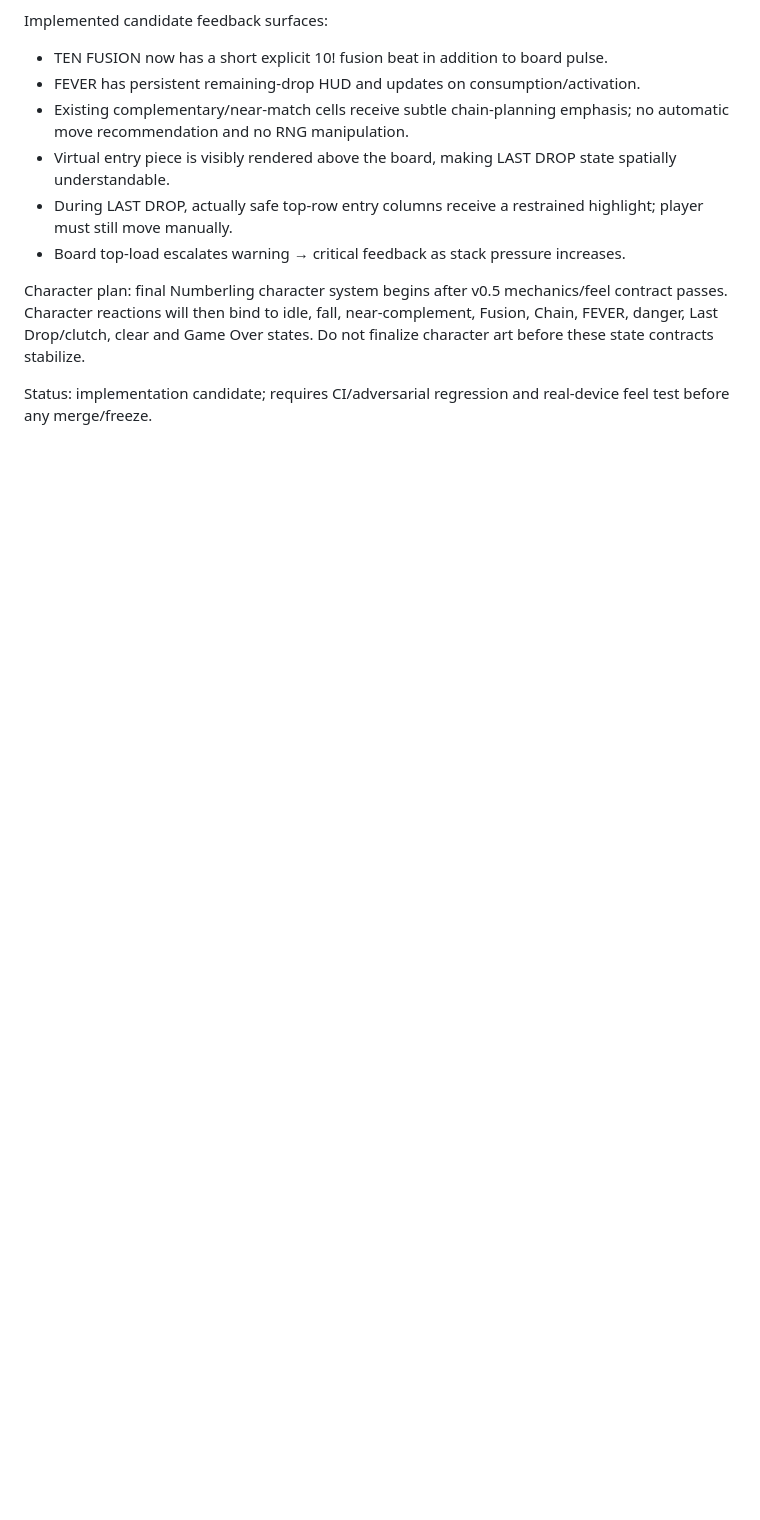
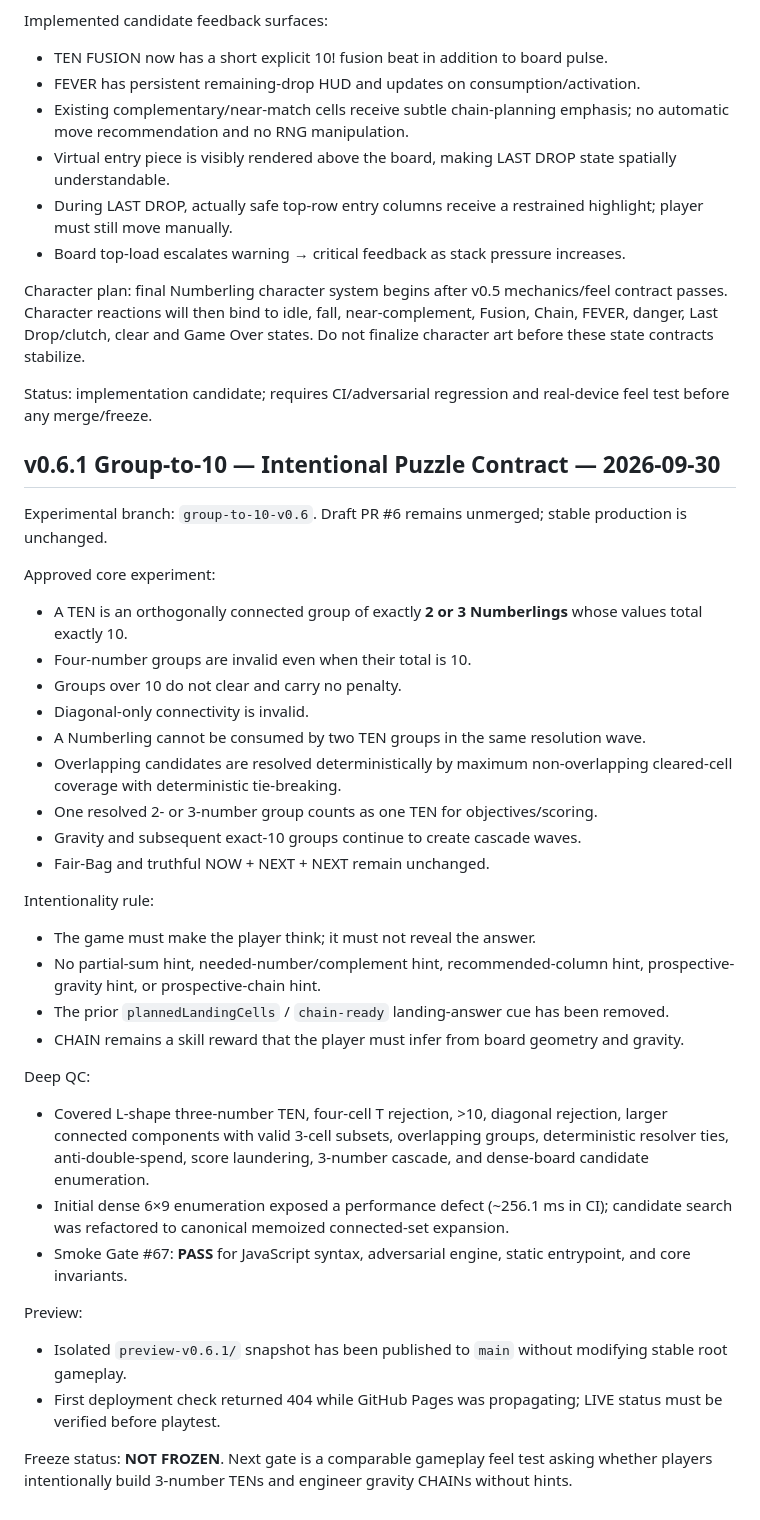
Before and after one commit to wiztechid/ten-drop, a Markdown page: docs/CURRENT.md, the part around the change. Rendered like a GitHub page; blank space fills up the shorter version.

Commit message:
docs: persist v0.6.1 intentional Group-to-10 state

```diff
--- a/docs/CURRENT.md
+++ b/docs/CURRENT.md
@@ -265,3 +265,36 @@ Implemented candidate feedback surfaces:
 Character plan: final Numberling character system begins after v0.5 mechanics/feel contract passes. Character reactions will then bind to idle, fall, near-complement, Fusion, Chain, FEVER, danger, Last Drop/clutch, clear and Game Over states. Do not finalize character art before these state contracts stabilize.
 
 Status: implementation candidate; requires CI/adversarial regression and real-device feel test before any merge/freeze.
+
+
+## v0.6.1 Group-to-10 — Intentional Puzzle Contract — 2026-09-30
+
+Experimental branch: `group-to-10-v0.6`. Draft PR #6 remains unmerged; stable production is unchanged.
+
+Approved core experiment:
+- A TEN is an orthogonally connected group of exactly **2 or 3 Numberlings** whose values total exactly 10.
+- Four-number groups are invalid even when their total is 10.
+- Groups over 10 do not clear and carry no penalty.
+- Diagonal-only connectivity is invalid.
+- A Numberling cannot be consumed by two TEN groups in the same resolution wave.
+- Overlapping candidates are resolved deterministically by maximum non-overlapping cleared-cell coverage with deterministic tie-breaking.
+- One resolved 2- or 3-number group counts as one TEN for objectives/scoring.
+- Gravity and subsequent exact-10 groups continue to create cascade waves.
+- Fair-Bag and truthful NOW + NEXT + NEXT remain unchanged.
+
+Intentionality rule:
+- The game must make the player think; it must not reveal the answer.
+- No partial-sum hint, needed-number/complement hint, recommended-column hint, prospective-gravity hint, or prospective-chain hint.
+- The prior `plannedLandingCells` / `chain-ready` landing-answer cue has been removed.
+- CHAIN remains a skill reward that the player must infer from board geometry and gravity.
+
+Deep QC:
+- Covered L-shape three-number TEN, four-cell T rejection, >10, diagonal rejection, larger connected components with valid 3-cell subsets, overlapping groups, deterministic resolver ties, anti-double-spend, score laundering, 3-number cascade, and dense-board candidate enumeration.
+- Initial dense 6×9 enumeration exposed a performance defect (~256.1 ms in CI); candidate search was refactored to canonical memoized connected-set expansion.
+- Smoke Gate #67: **PASS** for JavaScript syntax, adversarial engine, static entrypoint, and core invariants.
+
+Preview:
+- Isolated `preview-v0.6.1/` snapshot has been published to `main` without modifying stable root gameplay.
+- First deployment check returned 404 while GitHub Pages was propagating; LIVE status must be verified before playtest.
+
+Freeze status: **NOT FROZEN**. Next gate is a comparable gameplay feel test asking whether players intentionally build 3-number TENs and engineer gravity CHAINs without hints.
```
